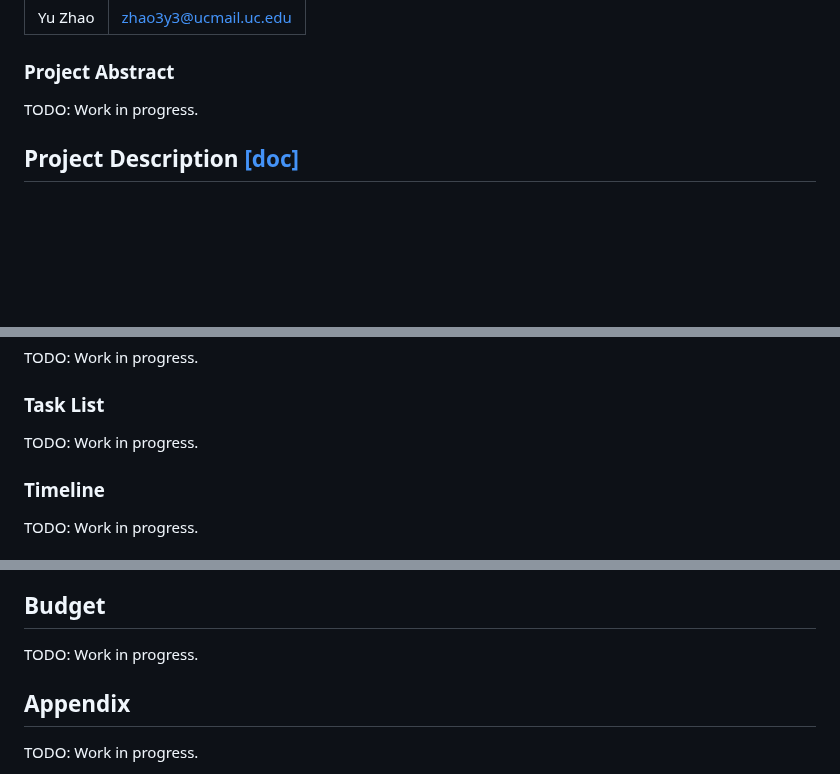
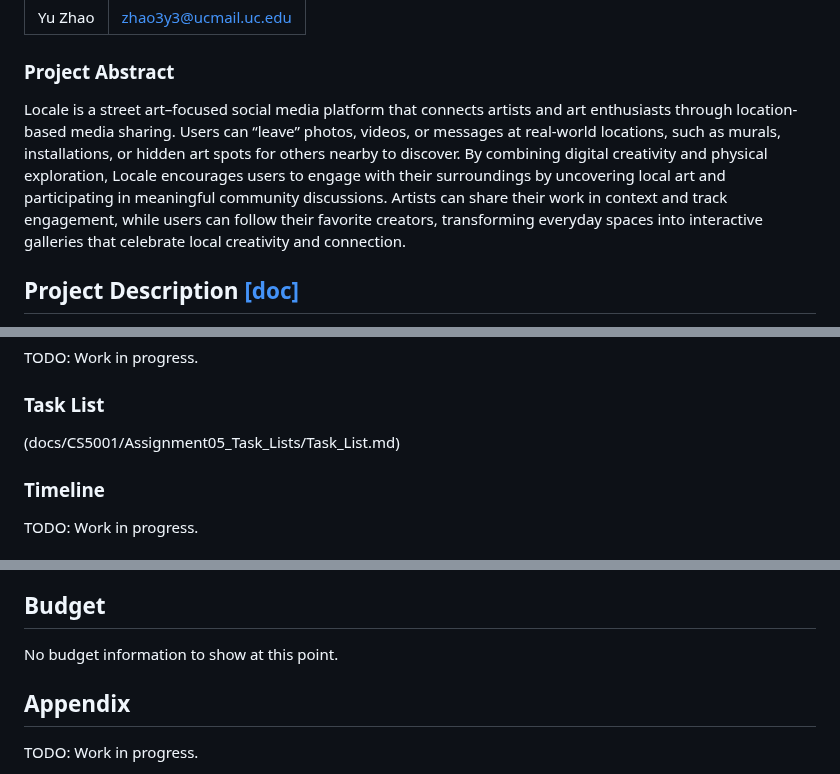
Before and after one commit to adnval/SeniorDesign, a Markdown page: README.md, 3 parts joined by grey strips. Drawn GitHub-style; blank space fills up the shorter version.

```diff
--- a/README.md
+++ b/README.md
@@ -36,7 +36,7 @@ This repository contains extensive documentation outlining our team's work on th
 | Yu Zhao | [zhao3y3@ucmail.uc.edu](mailto:zhao3y3@ucmail.uc.edu) |
 
 ### Project Abstract
-TODO: Work in progress.
+Locale is a street art–focused social media platform that connects artists and art enthusiasts through location-based media sharing. Users can “leave” photos, videos, or messages at real-world locations, such as murals, installations, or hidden art spots for others nearby to discover. By combining digital creativity and physical exploration, Locale encourages users to engage with their surroundings by uncovering local art and participating in meaningful community discussions. Artists can share their work in context and track engagement, while users can follow their favorite creators, transforming everyday spaces into interactive galleries that celebrate local creativity and connection.
 
 ## Project Description [[doc]](docs/CS5001/Assignment02_TeamFormation_and_ProjectDescription/Locale_ProjectDescription.md)
 Locale is a social media application designed to bring real-world interactivity to online media. By leveraging location services within Locale, users are able to "leave" media at a specific location for other local users to discover, visit, and interact with. Locale aims to promote a sense of community for its users by encouraging them to visit posted media, form new relationships with other local users, and participate in discourse.
@@ -76,7 +76,7 @@ TODO: Work in progress.
 TODO: Work in progress.
 
 ### Task List
-TODO: Work in progress.
+(docs/CS5001/Assignment05_Task_Lists/Task_List.md)
 
 ### Timeline
 TODO: Work in progress.
@@ -101,7 +101,7 @@ TODO: Work in progress.
 - [Kate Schmidlin](docs/CS5001/Assignment01_ProfessionalBiography/SchmidlinKate_ProfessionalBiography.md)
 
 ## Budget
-TODO: Work in progress.
+No budget information to show at this point.
 
 ## Appendix
 TODO: Work in progress.
```
